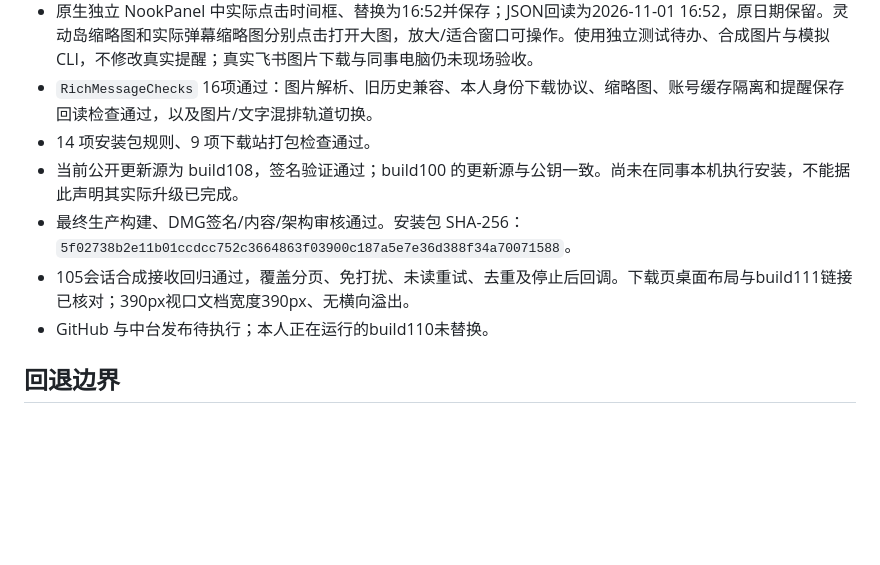
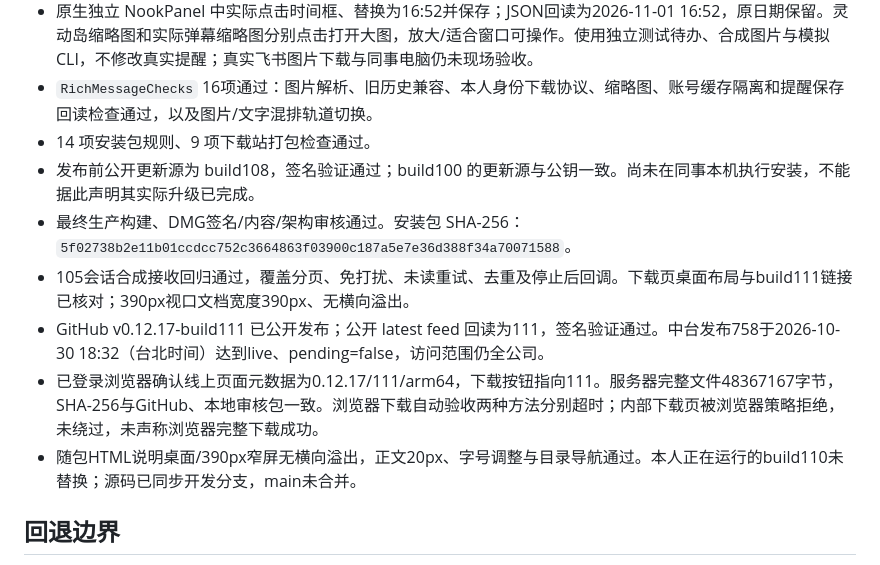
Before and after one commit to zaizhi-1112/feishu-island, a Markdown page: docs/build111-update-window.md, the part around the change. Rendered like a GitHub page; blank space fills up the shorter version.

Commit message:
Record build111 release and verification results

```diff
--- a/docs/build111-update-window.md
+++ b/docs/build111-update-window.md
@@ -23,10 +23,12 @@
 - 原生独立 NookPanel 中实际点击时间框、替换为16:52并保存；JSON回读为2026-11-01 16:52，原日期保留。灵动岛缩略图和实际弹幕缩略图分别点击打开大图，放大/适合窗口可操作。使用独立测试待办、合成图片与模拟CLI，不修改真实提醒；真实飞书图片下载与同事电脑仍未现场验收。
 - `RichMessageChecks` 16项通过：图片解析、旧历史兼容、本人身份下载协议、缩略图、账号缓存隔离和提醒保存回读检查通过，以及图片/文字混排轨道切换。
 - 14 项安装包规则、9 项下载站打包检查通过。
-- 当前公开更新源为 build108，签名验证通过；build100 的更新源与公钥一致。尚未在同事本机执行安装，不能据此声明其实际升级已完成。
+- 发布前公开更新源为 build108，签名验证通过；build100 的更新源与公钥一致。尚未在同事本机执行安装，不能据此声明其实际升级已完成。
 - 最终生产构建、DMG签名/内容/架构审核通过。安装包 SHA-256：`5f02738b2e11b01ccdcc752c3664863f03900c187a5e7e36d388f34a70071588`。
 - 105会话合成接收回归通过，覆盖分页、免打扰、未读重试、去重及停止后回调。下载页桌面布局与build111链接已核对；390px视口文档宽度390px、无横向溢出。
-- GitHub 与中台发布待执行；本人正在运行的build110未替换。
+- GitHub v0.12.17-build111 已公开发布；公开 latest feed 回读为111，签名验证通过。中台发布758于2026-10-30 18:32（台北时间）达到live、pending=false，访问范围仍全公司。
+- 已登录浏览器确认线上页面元数据为0.12.17/111/arm64，下载按钮指向111。服务器完整文件48367167字节，SHA-256与GitHub、本地审核包一致。浏览器下载自动验收两种方法分别超时；内部下载页被浏览器策略拒绝，未绕过，未声称浏览器完整下载成功。
+- 随包HTML说明桌面/390px窄屏无横向溢出，正文20px、字号调整与目录导航通过。本人正在运行的build110未替换；源码已同步开发分支，main未合并。
 
 ## 回退边界
 
```
Also changed, not shown: docs/验证记录.md (+1 -1 lines).
